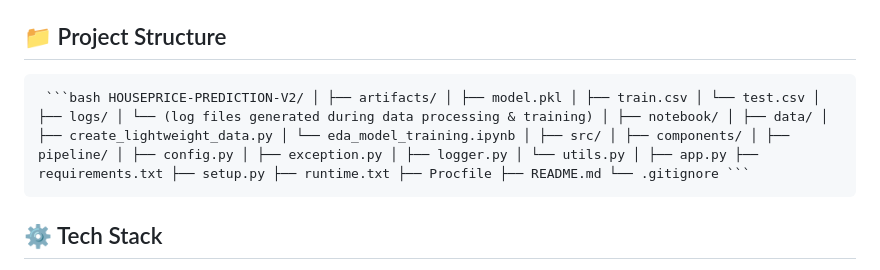
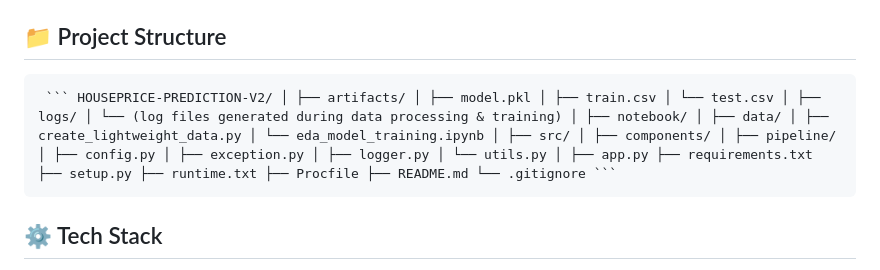
Before and after one commit to Mounika-17/houseprice-prediction-v2, a Markdown page: README.md, the part around the change. Drawn GitHub-style.

````diff
--- a/README.md
+++ b/README.md
@@ -45,7 +45,7 @@ Below are the results from the model training pipeline (`logs/ml_pipeline_logger
 ---
 
 ## 📁 Project Structure
-<pre> ```bash HOUSEPRICE-PREDICTION-V2/ │ ├── artifacts/ │ ├── model.pkl │ ├── train.csv │ └── test.csv │ ├── logs/ │ └── (log files generated during data processing & training) │ ├── notebook/ │ ├── data/ │ ├── create_lightweight_data.py │ └── eda_model_training.ipynb │ ├── src/ │ ├── components/ │ ├── pipeline/ │ ├── config.py │ ├── exception.py │ ├── logger.py │ └── utils.py │ ├── app.py ├── requirements.txt ├── setup.py ├── runtime.txt ├── Procfile ├── README.md └── .gitignore ``` </pre>
+<pre> ``` HOUSEPRICE-PREDICTION-V2/ │ ├── artifacts/ │ ├── model.pkl │ ├── train.csv │ └── test.csv │ ├── logs/ │ └── (log files generated during data processing & training) │ ├── notebook/ │ ├── data/ │ ├── create_lightweight_data.py │ └── eda_model_training.ipynb │ ├── src/ │ ├── components/ │ ├── pipeline/ │ ├── config.py │ ├── exception.py │ ├── logger.py │ └── utils.py │ ├── app.py ├── requirements.txt ├── setup.py ├── runtime.txt ├── Procfile ├── README.md └── .gitignore ``` </pre>
 
 ## ⚙️ Tech Stack
 
````
